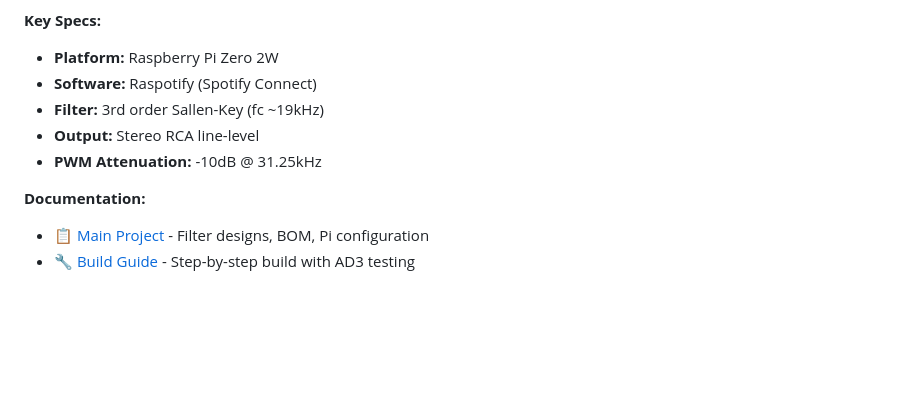
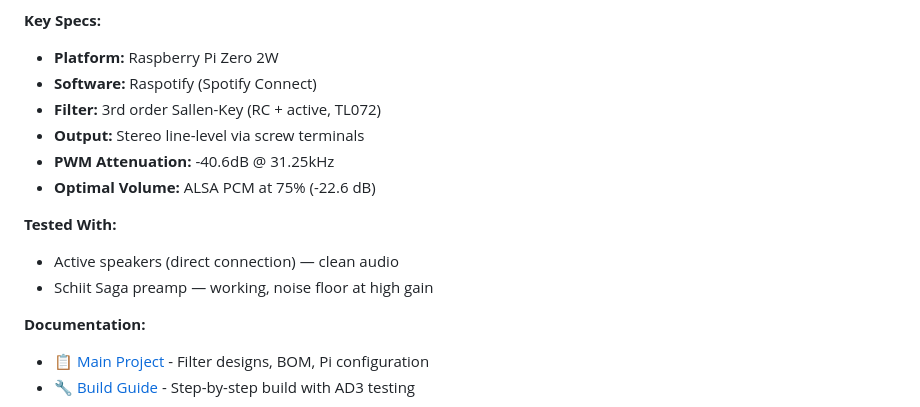
Before and after one commit to MadsRudolph/personal-projects, a Markdown page: README.md, the part around one of its changes. GitHub-like rendering; blank space fills up the shorter version.

Commit message:
Update README with PWM filter working prototype status

```diff
--- a/README.md
+++ b/README.md
@@ -39,9 +41,14 @@ Filtered PWM audio output for Raspberry Pi Zero 2W running Raspotify (Spotify Co
 **Key Specs:**
 - **Platform:** Raspberry Pi Zero 2W
 - **Software:** Raspotify (Spotify Connect)
-- **Filter:** 3rd order Sallen-Key (fc ~19kHz)
-- **Output:** Stereo RCA line-level
-- **PWM Attenuation:** -10dB @ 31.25kHz
+- **Filter:** 3rd order Sallen-Key (RC + active, TL072)
+- **Output:** Stereo line-level via screw terminals
+- **PWM Attenuation:** -40.6dB @ 31.25kHz
+- **Optimal Volume:** ALSA PCM at 75% (-22.6 dB)
+
+**Tested With:**
+- Active speakers (direct connection) — clean audio
+- Schiit Saga preamp — working, noise floor at high gain
 
 **Documentation:**
 - [📋 Main Project](Projects/Pi%20Zero%20PWM%20Filter/Pi%20Zero%202W%20PWM%20Audio%20Filter.md) - Filter designs, BOM, Pi configuration
```
Also changed, not shown: other parts of README.md (+4 -2 lines).
